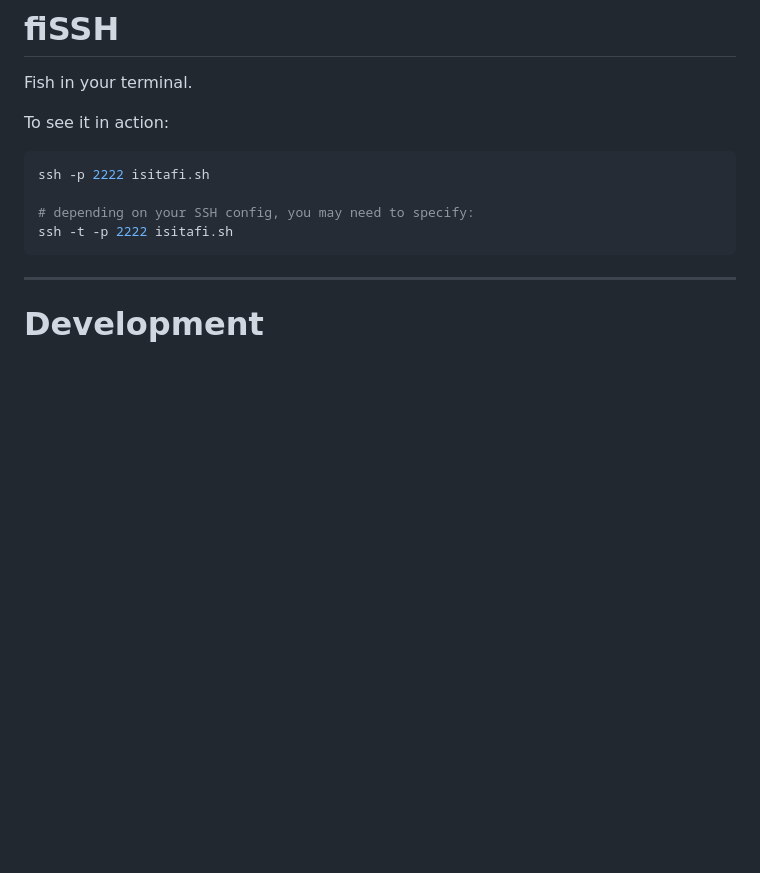
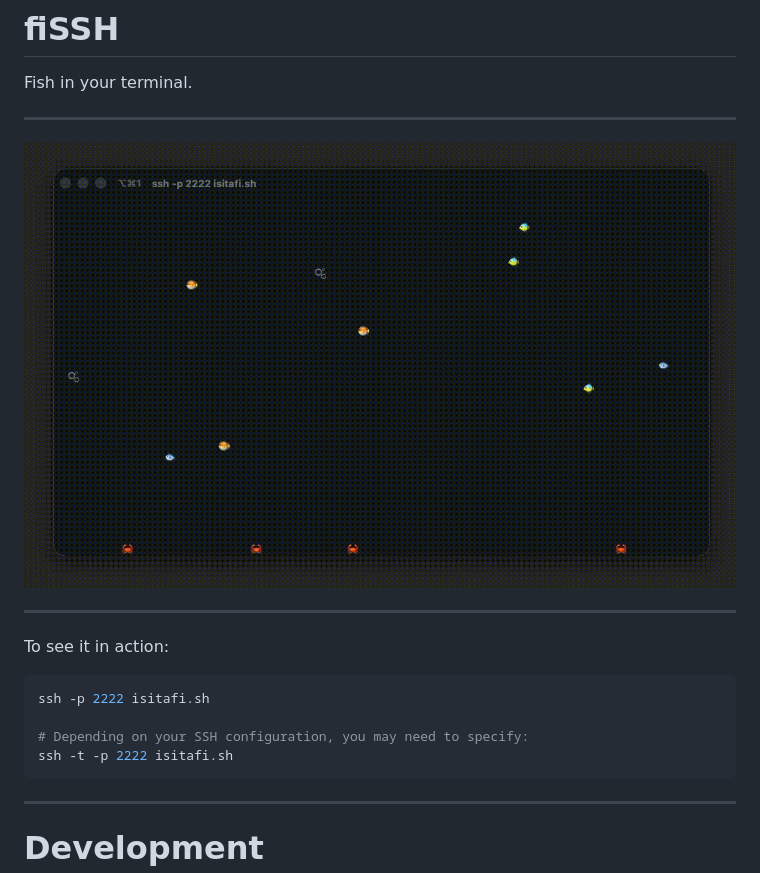
Before and after one commit to andersfischernielsen/fissh, a Markdown page: README.md, the part around the change. GitHub-like rendering; pictures changed too: fish.gif (added); blank space fills up the shorter version.

````diff
--- a/README.md
+++ b/README.md
@@ -1,13 +1,19 @@
 # fiSSH
 
 Fish in your terminal.
+
+---
+
+![fish.gif](fish.gif)
+
+---
 
 To see it in action:
 
 ```sh
 ssh -p 2222 isitafi.sh
 
-# depending on your SSH config, you may need to specify:
+# Depending on your SSH configuration, you may need to specify:
 ssh -t -p 2222 isitafi.sh
 ```
 
````
